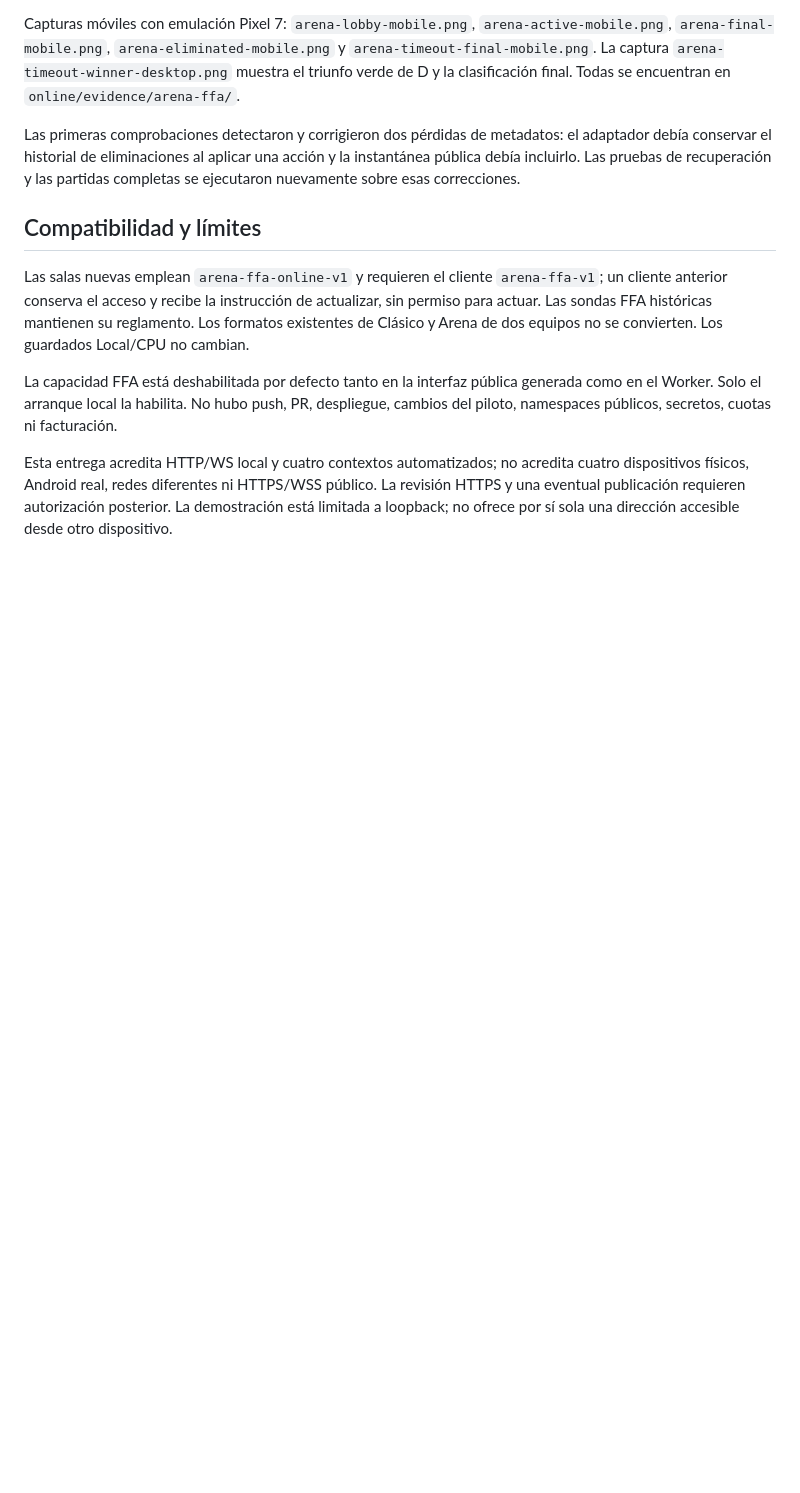
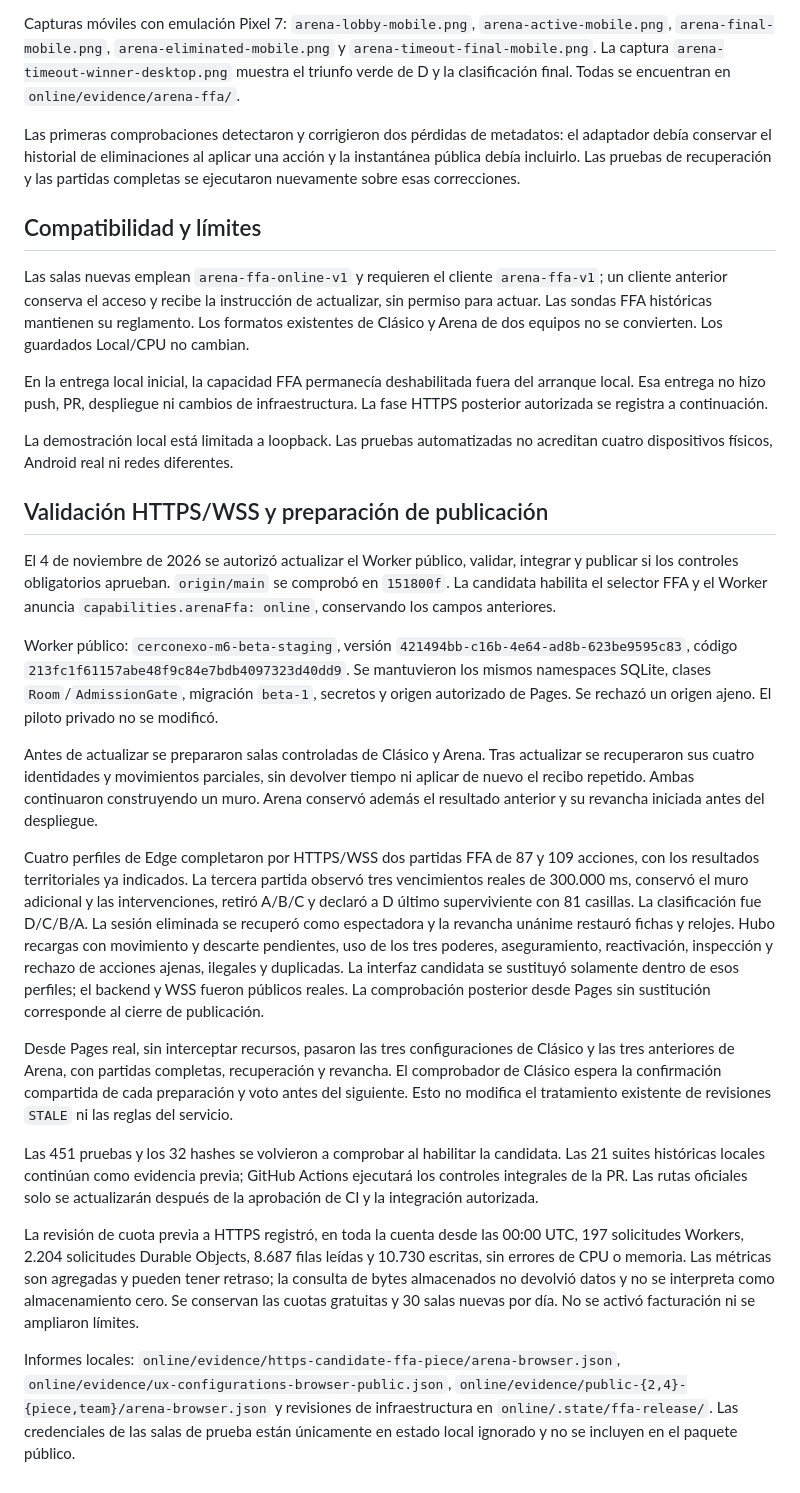
Before and after one commit to ligadejuegosymatematicas/cerconexo, a Markdown page: online/FFA_CANDIDATE.md, the part around the change. Rendered like a GitHub page; blank space fills up the shorter version.

Commit message:
docs(online): registra validación HTTPS y recuperación del Worker público

```diff
--- a/online/FFA_CANDIDATE.md
+++ b/online/FFA_CANDIDATE.md
@@ -52,6 +52,24 @@ Las primeras comprobaciones detectaron y corrigieron dos pérdidas de metadatos:
 
 Las salas nuevas emplean `arena-ffa-online-v1` y requieren el cliente `arena-ffa-v1`; un cliente anterior conserva el acceso y recibe la instrucción de actualizar, sin permiso para actuar. Las sondas FFA históricas mantienen su reglamento. Los formatos existentes de Clásico y Arena de dos equipos no se convierten. Los guardados Local/CPU no cambian.
 
-La capacidad FFA está deshabilitada por defecto tanto en la interfaz pública generada como en el Worker. Solo el arranque local la habilita. No hubo push, PR, despliegue, cambios del piloto, namespaces públicos, secretos, cuotas ni facturación.
+En la entrega local inicial, la capacidad FFA permanecía deshabilitada fuera del arranque local. Esa entrega no hizo push, PR, despliegue ni cambios de infraestructura. La fase HTTPS posterior autorizada se registra a continuación.
 
-Esta entrega acredita HTTP/WS local y cuatro contextos automatizados; no acredita cuatro dispositivos físicos, Android real, redes diferentes ni HTTPS/WSS público. La revisión HTTPS y una eventual publicación requieren autorización posterior. La demostración está limitada a loopback; no ofrece por sí sola una dirección accesible desde otro dispositivo.
+La demostración local está limitada a loopback. Las pruebas automatizadas no acreditan cuatro dispositivos físicos, Android real ni redes diferentes.
+
+## Validación HTTPS/WSS y preparación de publicación
+
+El 4 de noviembre de 2026 se autorizó actualizar el Worker público, validar, integrar y publicar si los controles obligatorios aprueban. `origin/main` se comprobó en `151800f`. La candidata habilita el selector FFA y el Worker anuncia `capabilities.arenaFfa: online`, conservando los campos anteriores.
+
+Worker público: `cerconexo-m6-beta-staging`, versión `421494bb-c16b-4e64-ad8b-623be9595c83`, código `213fc1f61157abe48f9c84e7bdb4097323d40dd9`. Se mantuvieron los mismos namespaces SQLite, clases `Room`/`AdmissionGate`, migración `beta-1`, secretos y origen autorizado de Pages. Se rechazó un origen ajeno. El piloto privado no se modificó.
+
+Antes de actualizar se prepararon salas controladas de Clásico y Arena. Tras actualizar se recuperaron sus cuatro identidades y movimientos parciales, sin devolver tiempo ni aplicar de nuevo el recibo repetido. Ambas continuaron construyendo un muro. Arena conservó además el resultado anterior y su revancha iniciada antes del despliegue.
+
+Cuatro perfiles de Edge completaron por HTTPS/WSS dos partidas FFA de 87 y 109 acciones, con los resultados territoriales ya indicados. La tercera partida observó tres vencimientos reales de 300.000 ms, conservó el muro adicional y las intervenciones, retiró A/B/C y declaró a D último superviviente con 81 casillas. La clasificación fue D/C/B/A. La sesión eliminada se recuperó como espectadora y la revancha unánime restauró fichas y relojes. Hubo recargas con movimiento y descarte pendientes, uso de los tres poderes, aseguramiento, reactivación, inspección y rechazo de acciones ajenas, ilegales y duplicadas. La interfaz candidata se sustituyó solamente dentro de esos perfiles; el backend y WSS fueron públicos reales. La comprobación posterior desde Pages sin sustitución corresponde al cierre de publicación.
+
+Desde Pages real, sin interceptar recursos, pasaron las tres configuraciones de Clásico y las tres anteriores de Arena, con partidas completas, recuperación y revancha. El comprobador de Clásico espera la confirmación compartida de cada preparación y voto antes del siguiente. Esto no modifica el tratamiento existente de revisiones `STALE` ni las reglas del servicio.
+
+Las 451 pruebas y los 32 hashes se volvieron a comprobar al habilitar la candidata. Las 21 suites históricas locales continúan como evidencia previa; GitHub Actions ejecutará los controles integrales de la PR. Las rutas oficiales solo se actualizarán después de la aprobación de CI y la integración autorizada.
+
+La revisión de cuota previa a HTTPS registró, en toda la cuenta desde las 00:00 UTC, 197 solicitudes Workers, 2.204 solicitudes Durable Objects, 8.687 filas leídas y 10.730 escritas, sin errores de CPU o memoria. Las métricas son agregadas y pueden tener retraso; la consulta de bytes almacenados no devolvió datos y no se interpreta como almacenamiento cero. Se conservan las cuotas gratuitas y 30 salas nuevas por día. No se activó facturación ni se ampliaron límites.
+
+Informes locales: `online/evidence/https-candidate-ffa-piece/arena-browser.json`, `online/evidence/ux-configurations-browser-public.json`, `online/evidence/public-{2,4}-{piece,team}/arena-browser.json` y revisiones de infraestructura en `online/.state/ffa-release/`. Las credenciales de las salas de prueba están únicamente en estado local ignorado y no se incluyen en el paquete público.
```
